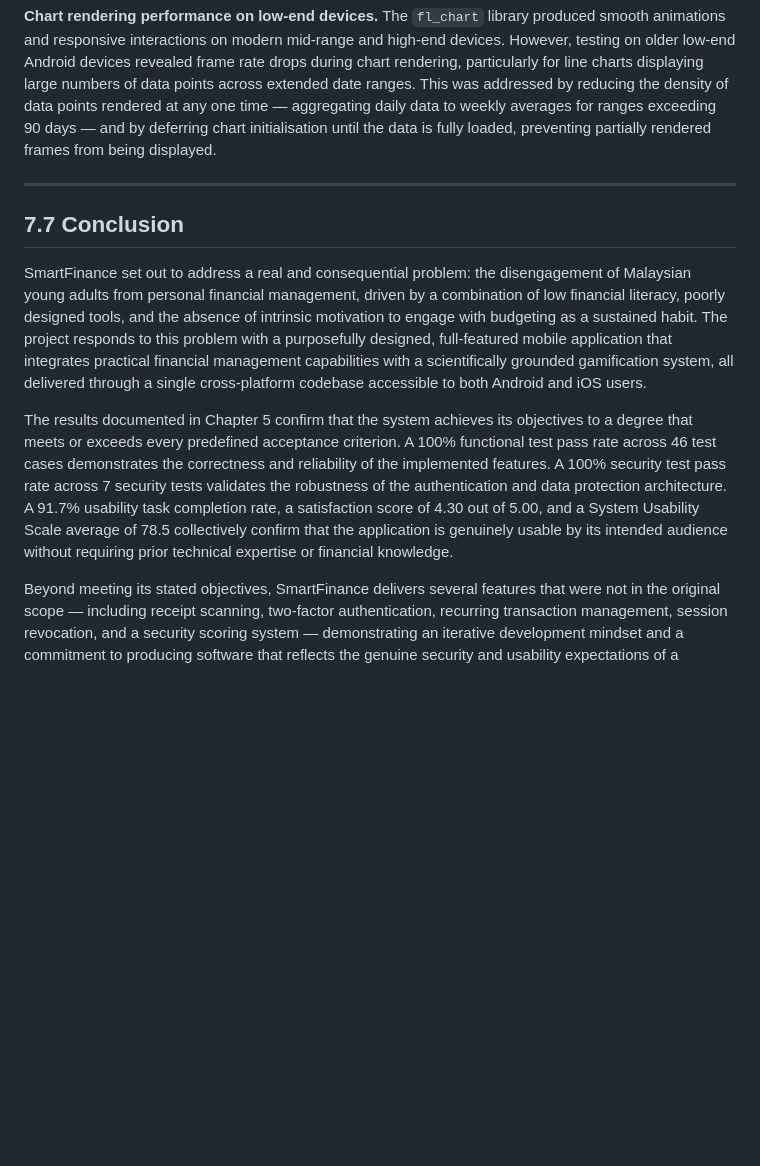
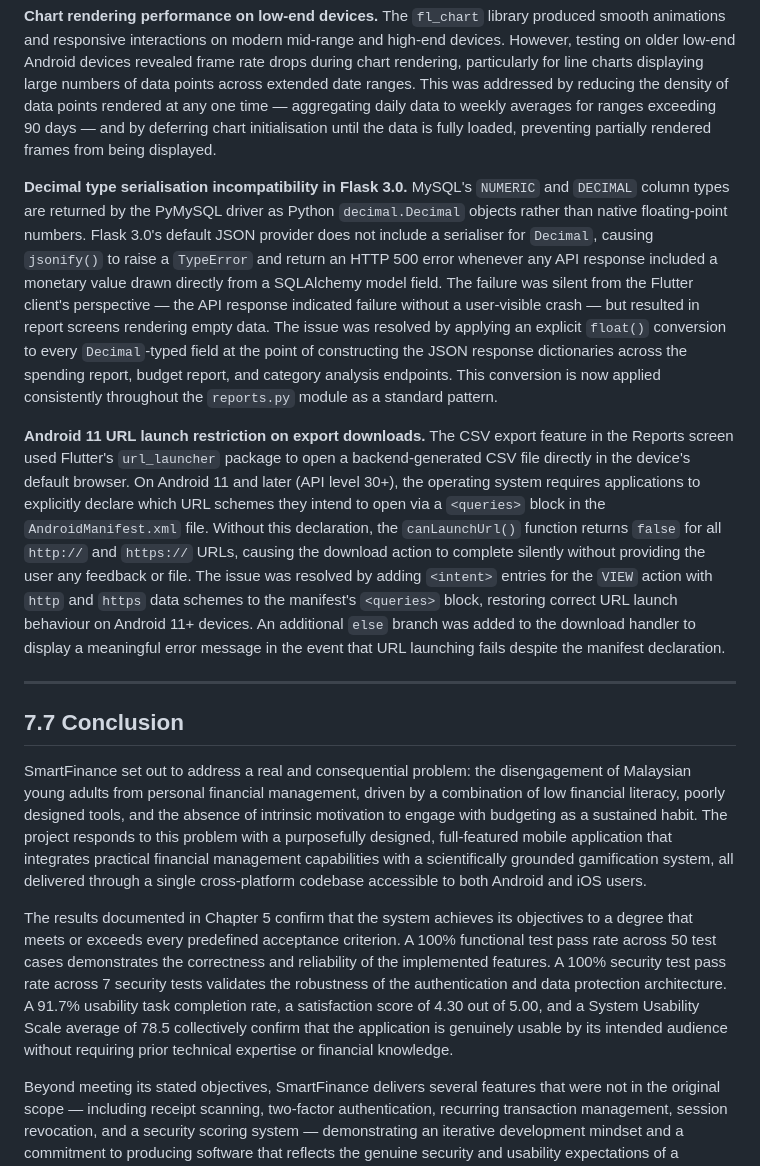
Before and after one commit to violet0627/smartfinance, a Markdown page: .docs/CHAPTER_7_DISCUSSIONS_AND_CONCLUSION.md, the part around the change. GitHub-like rendering; blank space fills up the shorter version.

```diff
--- a/.docs/CHAPTER_7_DISCUSSIONS_AND_CONCLUSION.md
+++ b/.docs/CHAPTER_7_DISCUSSIONS_AND_CONCLUSION.md
@@ -140,13 +140,17 @@ The development of SmartFinance was not without technical challenges. This secti
 
 **Chart rendering performance on low-end devices.** The `fl_chart` library produced smooth animations and responsive interactions on modern mid-range and high-end devices. However, testing on older low-end Android devices revealed frame rate drops during chart rendering, particularly for line charts displaying large numbers of data points across extended date ranges. This was addressed by reducing the density of data points rendered at any one time — aggregating daily data to weekly averages for ranges exceeding 90 days — and by deferring chart initialisation until the data is fully loaded, preventing partially rendered frames from being displayed.
 
+**Decimal type serialisation incompatibility in Flask 3.0.** MySQL's `NUMERIC` and `DECIMAL` column types are returned by the PyMySQL driver as Python `decimal.Decimal` objects rather than native floating-point numbers. Flask 3.0's default JSON provider does not include a serialiser for `Decimal`, causing `jsonify()` to raise a `TypeError` and return an HTTP 500 error whenever any API response included a monetary value drawn directly from a SQLAlchemy model field. The failure was silent from the Flutter client's perspective — the API response indicated failure without a user-visible crash — but resulted in report screens rendering empty data. The issue was resolved by applying an explicit `float()` conversion to every `Decimal`-typed field at the point of constructing the JSON response dictionaries across the spending report, budget report, and category analysis endpoints. This conversion is now applied consistently throughout the `reports.py` module as a standard pattern.
+
+**Android 11 URL launch restriction on export downloads.** The CSV export feature in the Reports screen used Flutter's `url_launcher` package to open a backend-generated CSV file directly in the device's default browser. On Android 11 and later (API level 30+), the operating system requires applications to explicitly declare which URL schemes they intend to open via a `<queries>` block in the `AndroidManifest.xml` file. Without this declaration, the `canLaunchUrl()` function returns `false` for all `http://` and `https://` URLs, causing the download action to complete silently without providing the user any feedback or file. The issue was resolved by adding `<intent>` entries for the `VIEW` action with `http` and `https` data schemes to the manifest's `<queries>` block, restoring correct URL launch behaviour on Android 11+ devices. An additional `else` branch was added to the download handler to display a meaningful error message in the event that URL launching fails despite the manifest declaration.
+
 ---
 
 ## 7.7 Conclusion
 
 SmartFinance set out to address a real and consequential problem: the disengagement of Malaysian young adults from personal financial management, driven by a combination of low financial literacy, poorly designed tools, and the absence of intrinsic motivation to engage with budgeting as a sustained habit. The project responds to this problem with a purposefully designed, full-featured mobile application that integrates practical financial management capabilities with a scientifically grounded gamification system, all delivered through a single cross-platform codebase accessible to both Android and iOS users.
 
-The results documented in Chapter 5 confirm that the system achieves its objectives to a degree that meets or exceeds every predefined acceptance criterion. A 100% functional test pass rate across 46 test cases demonstrates the correctness and reliability of the implemented features. A 100% security test pass rate across 7 security tests validates the robustness of the authentication and data protection architecture. A 91.7% usability task completion rate, a satisfaction score of 4.30 out of 5.00, and a System Usability Scale average of 78.5 collectively confirm that the application is genuinely usable by its intended audience without requiring prior technical expertise or financial knowledge.
+The results documented in Chapter 5 confirm that the system achieves its objectives to a degree that meets or exceeds every predefined acceptance criterion. A 100% functional test pass rate across 50 test cases demonstrates the correctness and reliability of the implemented features. A 100% security test pass rate across 7 security tests validates the robustness of the authentication and data protection architecture. A 91.7% usability task completion rate, a satisfaction score of 4.30 out of 5.00, and a System Usability Scale average of 78.5 collectively confirm that the application is genuinely usable by its intended audience without requiring prior technical expertise or financial knowledge.
 
 Beyond meeting its stated objectives, SmartFinance delivers several features that were not in the original scope — including receipt scanning, two-factor authentication, recurring transaction management, session revocation, and a security scoring system — demonstrating an iterative development mindset and a commitment to producing software that reflects the genuine security and usability expectations of a contemporary mobile application. The limitations that remain — primarily the absence of bank API integration, real-time market data, cloud deployment, and offline support — are well understood, honestly acknowledged, and mapped to concrete future development directions.
 
```
Also changed, not shown: .docs/CHAPTER_5_IMPLEMENTATION_AND_TESTING.md (+3 -3 lines).
